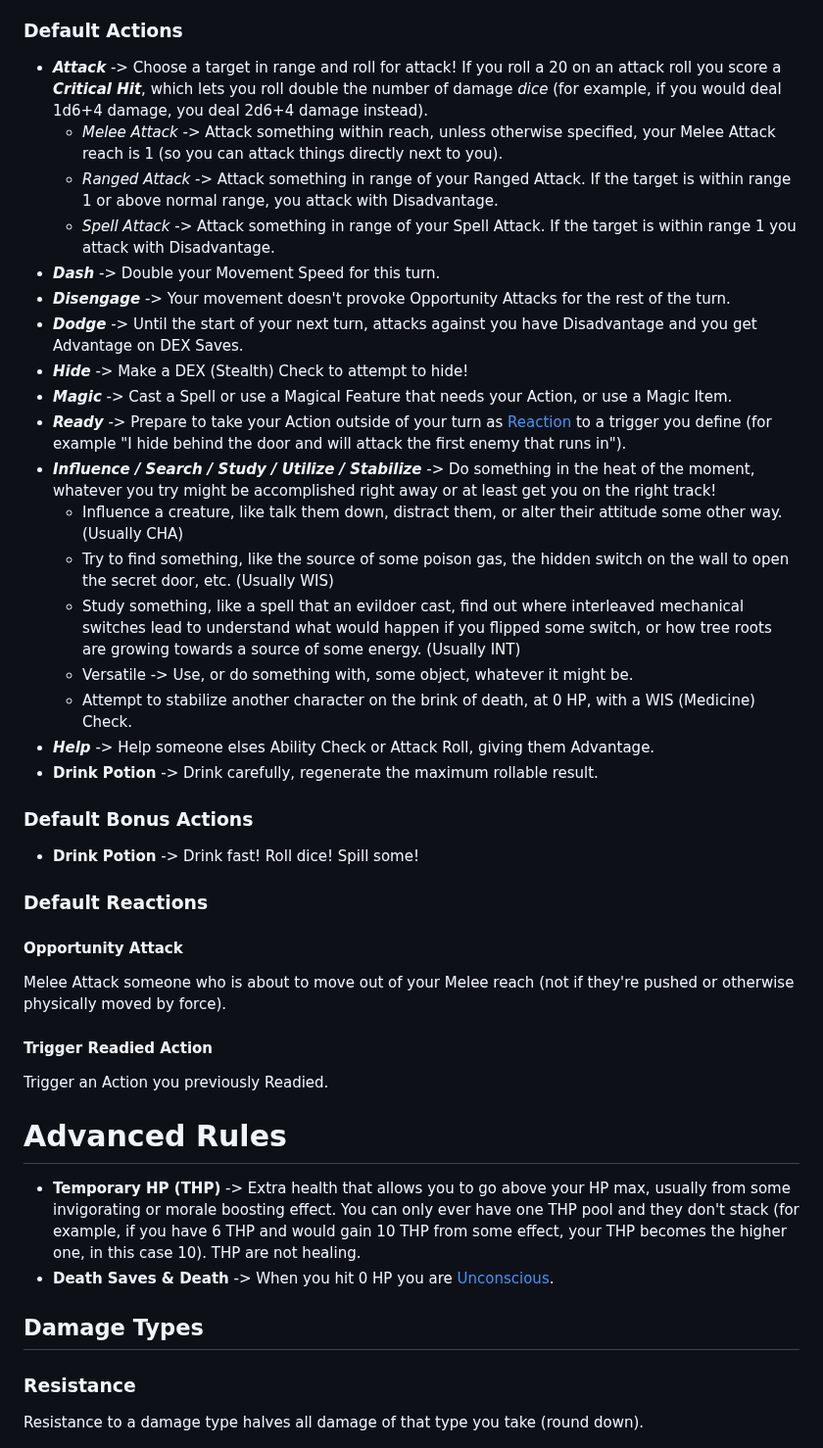
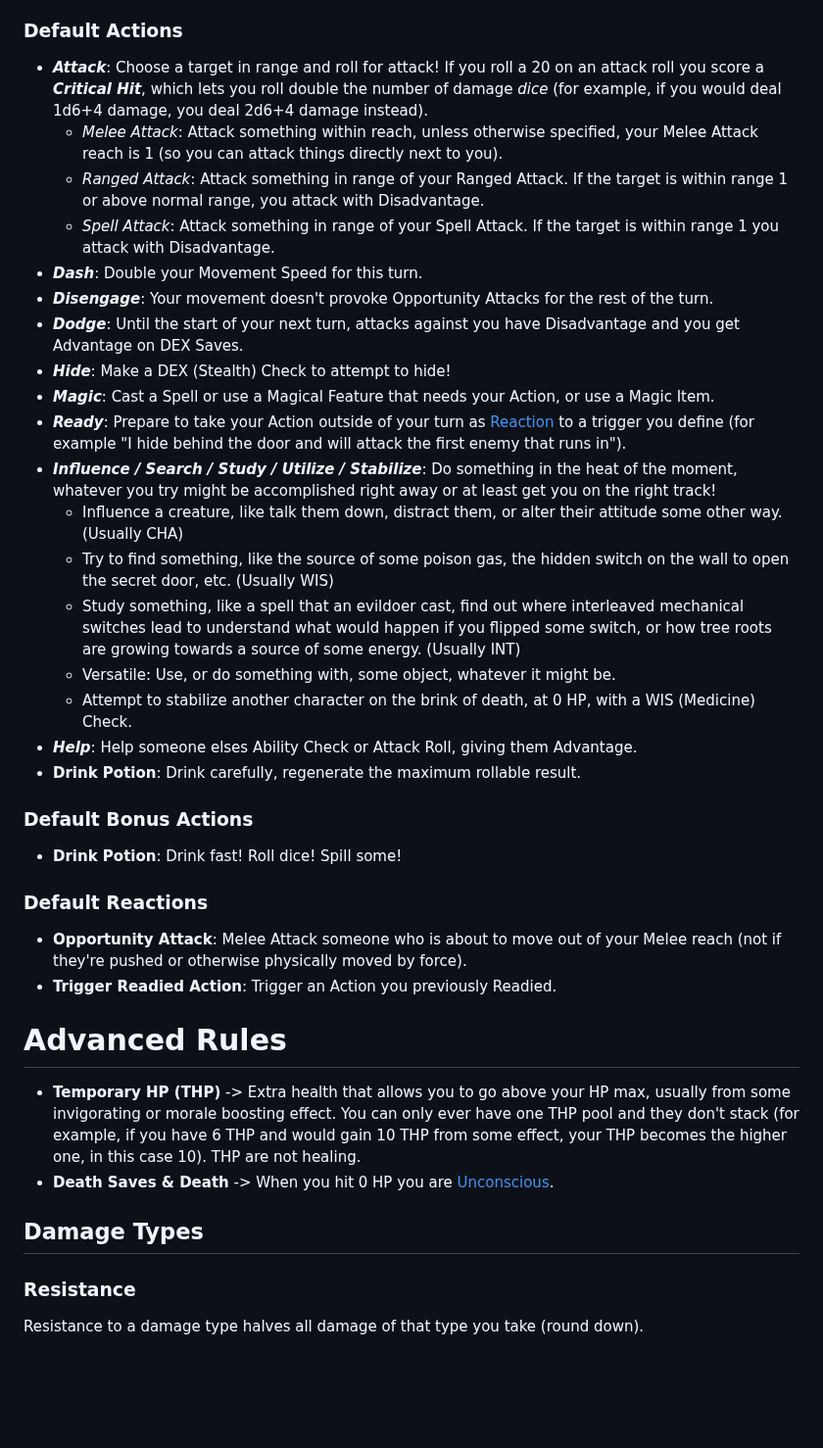
Before and after one commit to Ninetalesgh/dndcampaign, a Markdown page: vault/database/game_rules.md, the part around the change. Shown at 98% size. Rendered like a GitHub page; blank space fills up the shorter version.

Commit message:
update main

```diff
--- a/vault/database/game_rules.md
+++ b/vault/database/game_rules.md
@@ -132,31 +132,29 @@ What you can do when we play Turn Based:
   - *ON GRIDS ONLY*: Diagonal movement costs 3/2, rounding down the total (so 2 full diagonal "steps" cost 3)
 
 ### Default Actions
-- ***Attack*** -> Choose a target in range and roll for attack! If you roll a 20 on an attack roll you score a ***Critical Hit***, which lets you roll double the number of damage *dice* (for example, if you would deal 1d6+4 damage, you deal 2d6+4 damage instead).
-  - *Melee Attack* -> Attack something within reach, unless otherwise specified, your Melee Attack reach is 1 (so you can attack things directly next to you).
-  - *Ranged Attack* -> Attack something in range of your Ranged Attack. If the target is within range 1 or above normal range, you attack with Disadvantage.
-  - *Spell Attack* -> Attack something in range of your Spell Attack. If the target is within range 1 you attack with Disadvantage.
-- ***Dash*** -> Double your Movement Speed for this turn.
-- ***Disengage*** -> Your movement doesn't provoke Opportunity Attacks for the rest of the turn.
-- ***Dodge*** -> Until the start of your next turn, attacks against you have Disadvantage and you get Advantage on DEX Saves.
-- ***Hide*** -> Make a DEX (Stealth) Check to attempt to hide!
-- ***Magic*** -> Cast a Spell or use a Magical Feature that needs your Action, or use a Magic Item.
-- ***Ready*** -> Prepare to take your Action outside of your turn as [Reaction](game_rules.md#turn-based-play#trigger-readied-action) to a trigger you define (for example "I hide behind the door and will attack the first enemy that runs in").
-- ***Influence / Search / Study / Utilize / Stabilize*** -> Do something in the heat of the moment, whatever you try might be accomplished right away or at least get you on the right track!
+- ***Attack***: Choose a target in range and roll for attack! If you roll a 20 on an attack roll you score a ***Critical Hit***, which lets you roll double the number of damage *dice* (for example, if you would deal 1d6+4 damage, you deal 2d6+4 damage instead).
+  - *Melee Attack*: Attack something within reach, unless otherwise specified, your Melee Attack reach is 1 (so you can attack things directly next to you).
+  - *Ranged Attack*: Attack something in range of your Ranged Attack. If the target is within range 1 or above normal range, you attack with Disadvantage.
+  - *Spell Attack*: Attack something in range of your Spell Attack. If the target is within range 1 you attack with Disadvantage.
+- ***Dash***: Double your Movement Speed for this turn.
+- ***Disengage***: Your movement doesn't provoke Opportunity Attacks for the rest of the turn.
+- ***Dodge***: Until the start of your next turn, attacks against you have Disadvantage and you get Advantage on DEX Saves.
+- ***Hide***: Make a DEX (Stealth) Check to attempt to hide!
+- ***Magic***: Cast a Spell or use a Magical Feature that needs your Action, or use a Magic Item.
+- ***Ready***: Prepare to take your Action outside of your turn as [Reaction](game_rules.md#turn-based-play#default-reactions) to a trigger you define (for example "I hide behind the door and will attack the first enemy that runs in").
+- ***Influence / Search / Study / Utilize / Stabilize***: Do something in the heat of the moment, whatever you try might be accomplished right away or at least get you on the right track!
   - Influence a creature, like talk them down, distract them, or alter their attitude some other way. (Usually CHA)
   - Try to find something, like the source of some poison gas, the hidden switch on the wall to open the secret door, etc. (Usually WIS)
   - Study something, like a spell that an evildoer cast, find out where interleaved mechanical switches lead to understand what would happen if you flipped some switch, or how tree roots are growing towards a source of some energy. (Usually INT)
-  - Versatile -> Use, or do something with, some object, whatever it might be.
+  - Versatile: Use, or do something with, some object, whatever it might be.
   - Attempt to stabilize another character on the brink of death, at 0 HP, with a WIS (Medicine) Check.
-- ***Help*** -> Help someone elses Ability Check or Attack Roll, giving them Advantage.
-- **Drink Potion** -> Drink carefully, regenerate the maximum rollable result.
+- ***Help***: Help someone elses Ability Check or Attack Roll, giving them Advantage.
+- **Drink Potion**: Drink carefully, regenerate the maximum rollable result.
 ### Default Bonus Actions
-- **Drink Potion** -> Drink fast! Roll dice! Spill some!
+- **Drink Potion**: Drink fast! Roll dice! Spill some!
 ### Default Reactions
-#### Opportunity Attack
-Melee Attack someone who is about to move out of your Melee reach (not if they're pushed or otherwise physically moved by force).
-#### Trigger Readied Action
-Trigger an Action you previously Readied.
+- **Opportunity Attack**: Melee Attack someone who is about to move out of your Melee reach (not if they're pushed or otherwise physically moved by force).
+- **Trigger Readied Action**: Trigger an Action you previously Readied.
 
 # Advanced Rules
 
@@ -164,7 +162,6 @@ Trigger an Action you previously Readied.
 - **Death Saves & Death** -> When you hit 0 HP you are [Unconscious](conditions.md#unconscious).
 
 ## Damage Types
-
 ### Resistance
 Resistance to a damage type halves all damage of that type you take (round down).
 ### Vulnerability
```
